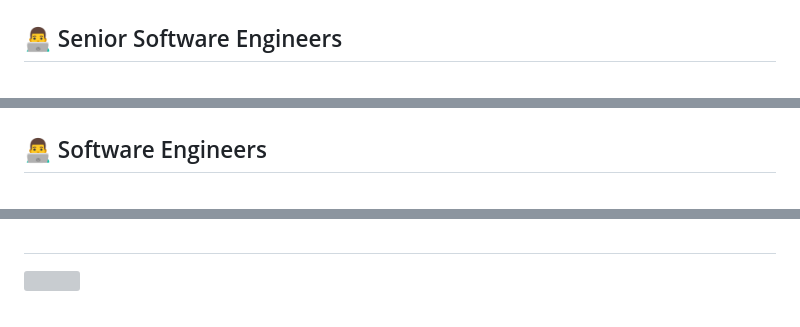
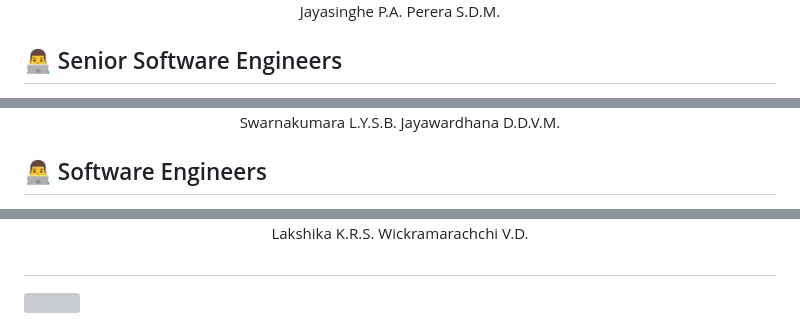
Before and after one commit to CydexCode/ExamHallBookingSystem, a Markdown page: README.md, 3 parts joined by grey strips. Drawn GitHub-style; grey boxes are pictures that could not be loaded.

```diff
--- a/README.md
+++ b/README.md
@@ -70,6 +70,8 @@ The Exam Hall Booking System streamlines the process of reserving exam halls wit
 
  </div>
  <div align="center" >
+ Jayasinghe P.A.
+ Perera S.D.M.
  </div>
 
  ## 👨‍💻 Senior Software Engineers
@@ -82,6 +84,8 @@ The Exam Hall Booking System streamlines the process of reserving exam halls wit
  </a>
  </div>
  <div align="center" >
+ Swarnakumara L.Y.S.B.
+ Jayawardhana D.D.V.M.
  </div>
 
 <!--Developers Account!-->
@@ -115,6 +122,8 @@ The Exam Hall Booking System streamlines the process of reserving exam halls wit
 
  </div>
  <div align="center" >
+ Lakshika K.R.S.
+ Wickramarachchi V.D.
  </div>
 
 
```
Also changed, not shown: other parts of README.md (+19 -16 lines).
